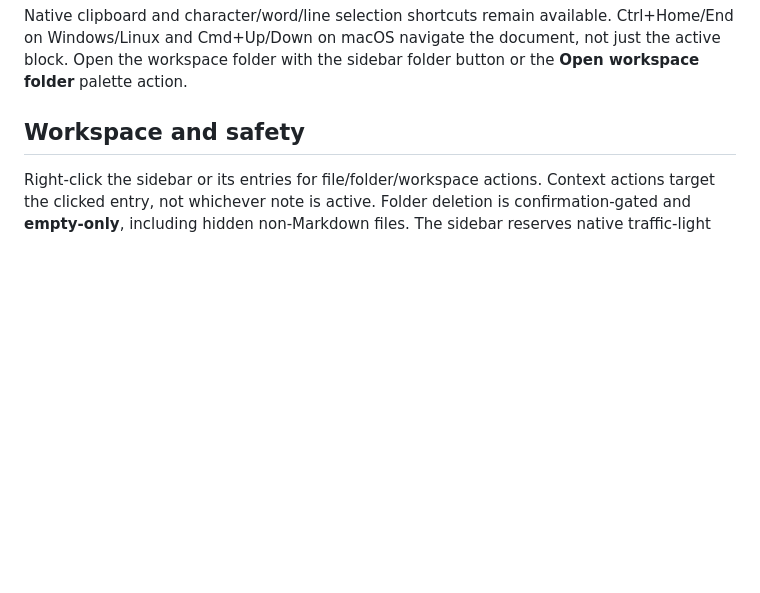
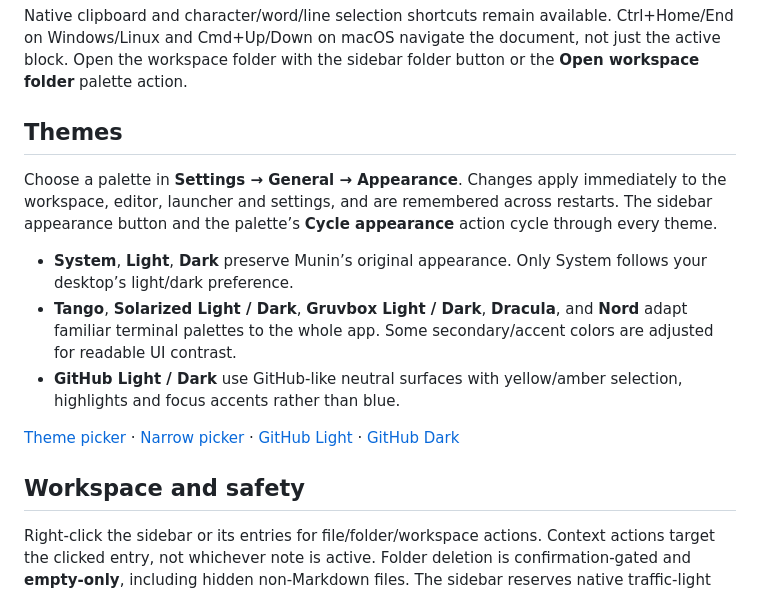
Before and after one commit to lukasrakauskas/munin, a Markdown page: README.md, the part around the change. GitHub-like rendering; blank space fills up the shorter version.

Commit message:
feat: add persistent terminal and GitHub theme presets

```diff
--- a/README.md
+++ b/README.md
@@ -52,6 +52,16 @@ Mermaid renders locally without JavaScript, a browser or network service. Unsupp
 | Ctrl/Cmd+Shift+Z | Redo (Ctrl+Y also works on Windows/Linux) |
 
 Native clipboard and character/word/line selection shortcuts remain available. Ctrl+Home/End on Windows/Linux and Cmd+Up/Down on macOS navigate the document, not just the active block. Open the workspace folder with the sidebar folder button or the **Open workspace folder** palette action.
+
+## Themes
+
+Choose a palette in **Settings → General → Appearance**. Changes apply immediately to the workspace, editor, launcher and settings, and are remembered across restarts. The sidebar appearance button and the palette’s **Cycle appearance** action cycle through every theme.
+
+- **System**, **Light**, **Dark** preserve Munin’s original appearance. Only System follows your desktop’s light/dark preference.
+- **Tango**, **Solarized Light / Dark**, **Gruvbox Light / Dark**, **Dracula**, and **Nord** adapt familiar terminal palettes to the whole app. Some secondary/accent colors are adjusted for readable UI contrast.
+- **GitHub Light / Dark** use GitHub-like neutral surfaces with yellow/amber selection, highlights and focus accents rather than blue.
+
+[Theme picker](docs/images/theme-picker-light.png) · [Narrow picker](docs/images/theme-picker-narrow.png) · [GitHub Light](docs/images/theme-github-light.png) · [GitHub Dark](docs/images/theme-github-dark.png)
 
 ## Workspace and safety
 
```
Also changed, not shown: docs/ui-verification.md (+8 -0 lines), docs/images/theme-github-dark.png (added), docs/images/theme-github-light.png (added), docs/images/theme-picker-light.png (added), docs/images/theme-picker-narrow.png (added), 7 other files.
